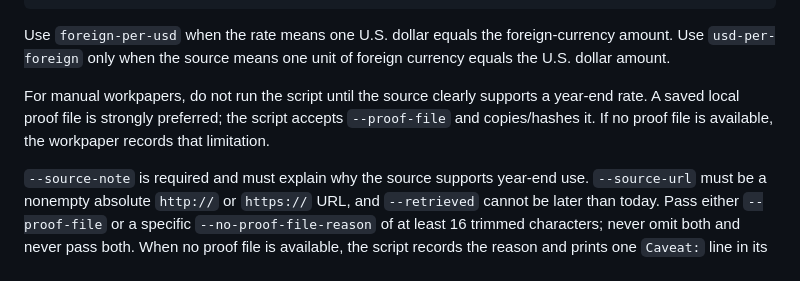
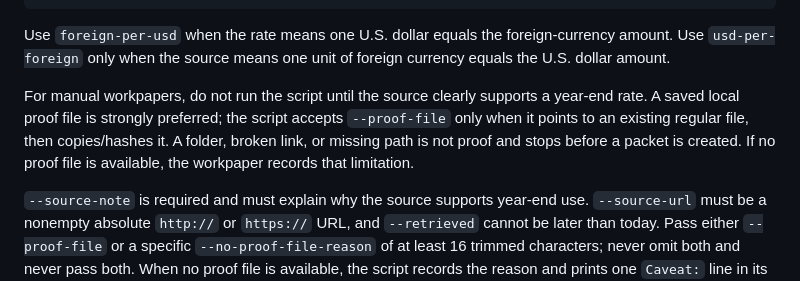
Before and after one commit to zztimur/skills-to-pay-the-bills, a Markdown page: get-year-end-fx-rate/SKILL.md, the part around the change. GitHub-like rendering.

```diff
--- a/get-year-end-fx-rate/SKILL.md
+++ b/get-year-end-fx-rate/SKILL.md
@@ -56,7 +56,7 @@ python3 "<package-root>/scripts/get_year_end_fx_rate.py" manual \
 
 Use `foreign-per-usd` when the rate means one U.S. dollar equals the foreign-currency amount. Use `usd-per-foreign` only when the source means one unit of foreign currency equals the U.S. dollar amount.
 
-For manual workpapers, do not run the script until the source clearly supports a year-end rate. A saved local proof file is strongly preferred; the script accepts `--proof-file` and copies/hashes it. If no proof file is available, the workpaper records that limitation.
+For manual workpapers, do not run the script until the source clearly supports a year-end rate. A saved local proof file is strongly preferred; the script accepts `--proof-file` only when it points to an existing regular file, then copies/hashes it. A folder, broken link, or missing path is not proof and stops before a packet is created. If no proof file is available, the workpaper records that limitation.
 
 `--source-note` is required and must explain why the source supports year-end use. `--source-url` must be a nonempty absolute `http://` or `https://` URL, and `--retrieved` cannot be later than today. Pass either `--proof-file` or a specific `--no-proof-file-reason` of at least 16 trimmed characters; never omit both and never pass both. When no proof file is available, the script records the reason and prints one `Caveat:` line in its final output.
 
```
Also changed, not shown: get-year-end-fx-rate/README.md (+1 -1 lines).
